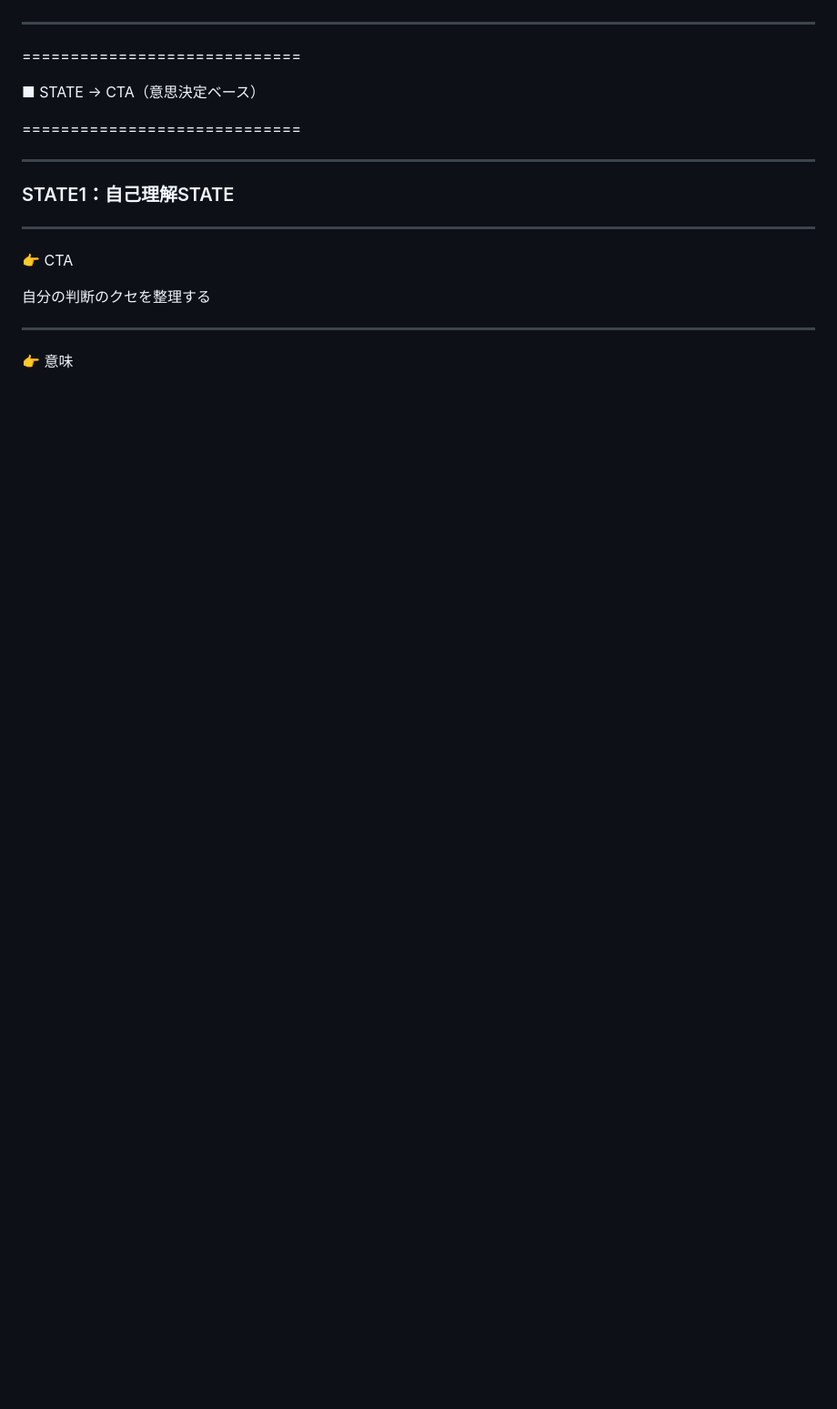
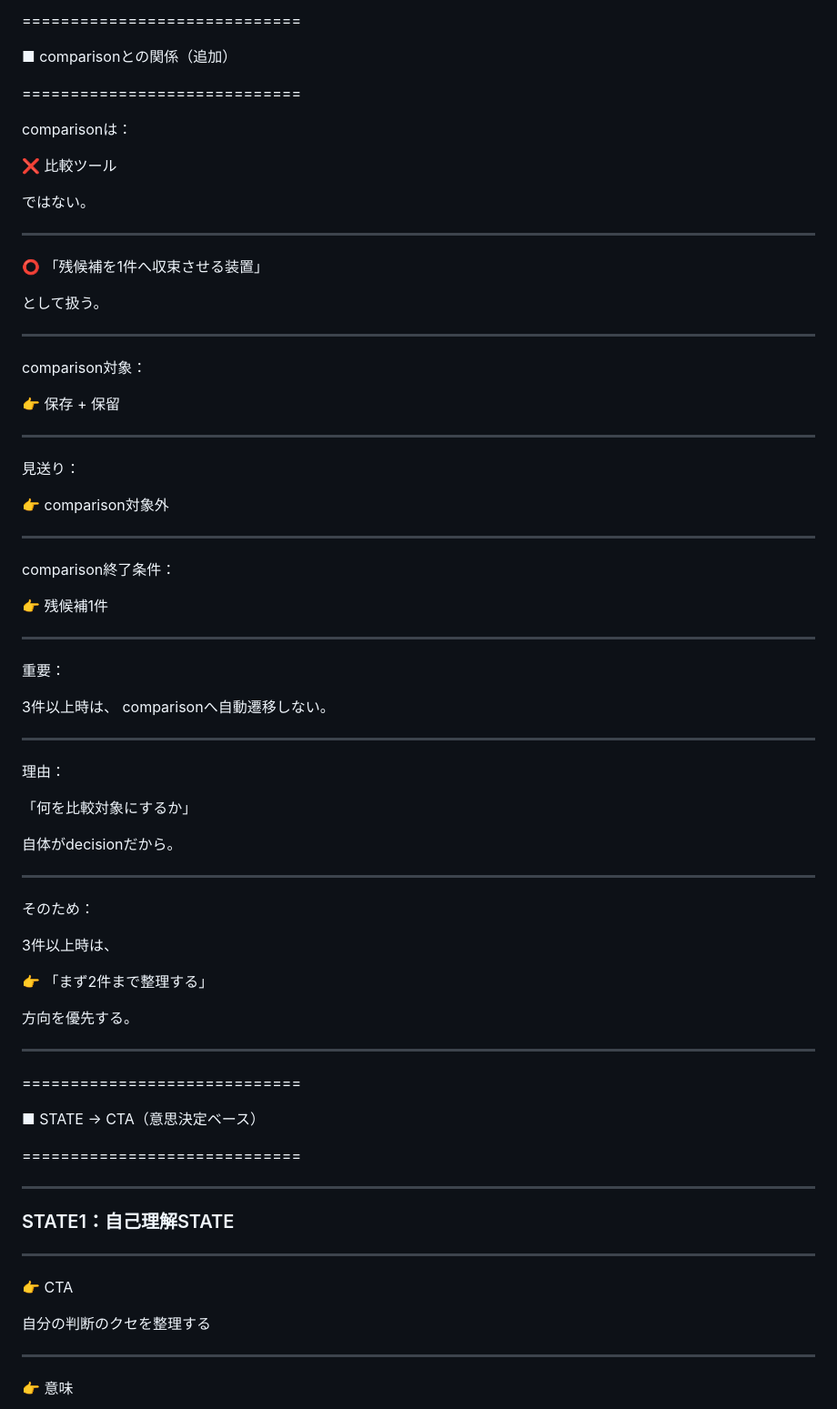
Before and after one commit to iekau-prep/antigravity-brain, a Markdown page: brain/system/state_to_cta_connection.md, the part around one of its changes. Shown at 91% size. Rendered like a GitHub page; blank space fills up the shorter version.

Commit message:
Update state_to_cta_connection.md
    → 「decision_stateは純粋導出」
    → 「3件以上時は比較ではなく整理促進」
を追記

```diff
--- a/brain/system/state_to_cta_connection.md
+++ b/brain/system/state_to_cta_connection.md
@@ -147,3 +353,63 @@ state_definition.md に従う
+=============================
+
+■ comparisonとの関係（追加）
+
+=============================
+
+comparisonは：
+
+❌ 比較ツール
+
+ではない。
+
+---
+
+⭕ 「残候補を1件へ収束させる装置」
+
+として扱う。
+
+---
+
+comparison対象：
+
+👉 保存 + 保留
+
+---
+
+見送り：
+
+👉 comparison対象外
+
+---
+
+comparison終了条件：
+
+👉 残候補1件
+
+---
+
+重要：
+
+3件以上時は、
+comparisonへ自動遷移しない。
+
+---
+
+理由：
+
+「何を比較対象にするか」
+
+自体がdecisionだから。
+
+---
+
+そのため：
+
+3件以上時は、
+
+👉 「まず2件まで整理する」
+
+方向を優先する。
 
 ---
 
```
Also changed, not shown: other parts of brain/system/state_to_cta_connection.md (+226 -1 lines).
